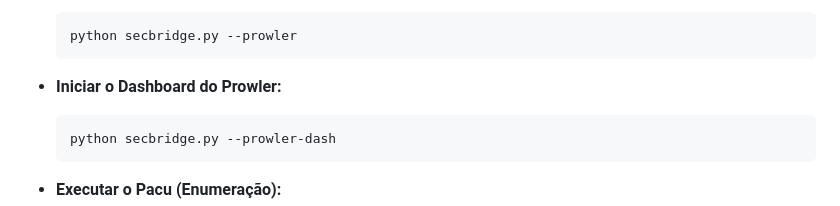
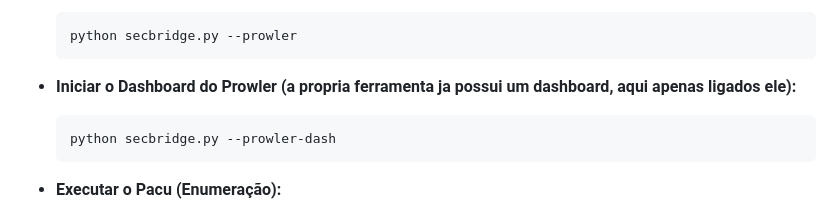
Before and after one commit to crypto-br/SecBridge, a Markdown page: README.md, the part around the change. Drawn GitHub-style.

````diff
--- a/README.md
+++ b/README.md
@@ -45,7 +45,7 @@ Você pode executar a ferramenta com diferentes opções, dependendo de sua nece
   python secbridge.py --prowler
   ```
 
-- **Iniciar o Dashboard do Prowler:**
+- **Iniciar o Dashboard do Prowler (a propria ferramenta ja possui um dashboard, aqui apenas ligados ele):**
   ```bash
   python secbridge.py --prowler-dash
   ```
````
